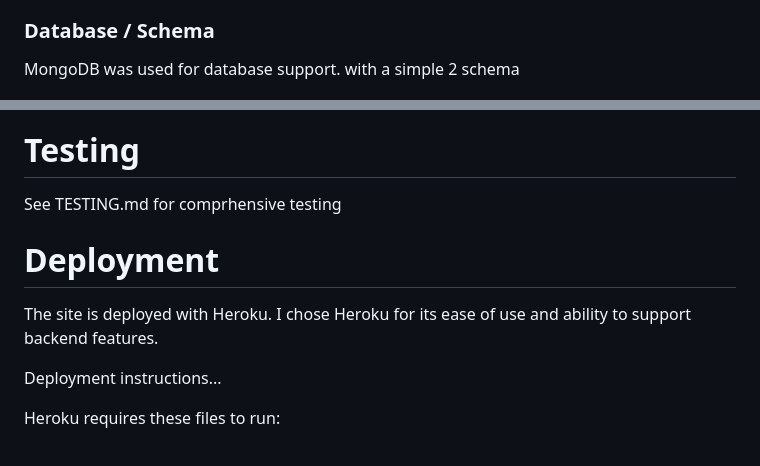
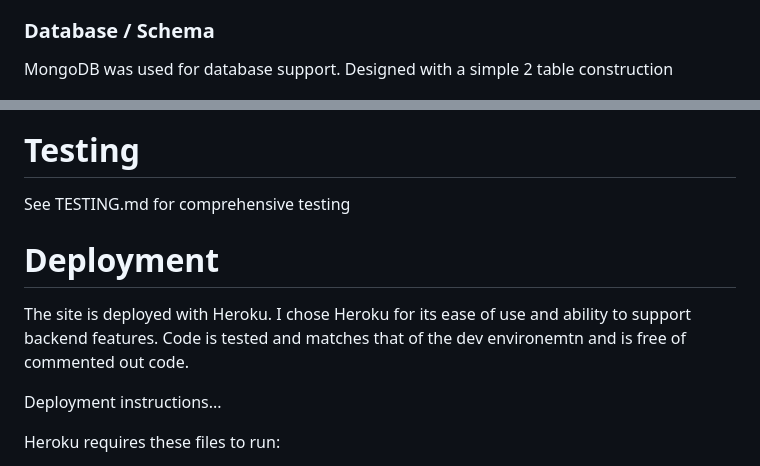
Before and after one commit to joshcallawaydev/fore-play-app, a Markdown page: README.md, 2 parts joined by grey strips. Drawn GitHub-style.

Commit message:
Updated readme and updated a link on homepage

```diff
--- a/README.md
+++ b/README.md
@@ -126,7 +126,7 @@ The colour scheme was chosen to match the asthetics of a golf application.
 
 ### Database / Schema
 
-MongoDB was used for database support. with a simple 2 schema
+MongoDB was used for database support. Designed with a simple 2 table construction
 
 ![high level database](./static/images/testing_img/db1.png)
 ![courses table](./static/images/testing_img/db2.png)
@@ -134,11 +134,11 @@ MongoDB was used for database support. with a simple 2 schema
 
 # Testing
 
-See TESTING.md for comprhensive testing
+See TESTING.md for comprehensive testing
 
 # Deployment
 
-The site is deployed with Heroku. I chose Heroku for its ease of use and ability to support backend features.
+The site is deployed with Heroku. I chose Heroku for its ease of use and ability to support backend features. Code is tested and matches that of the dev environemtn and is free of commented out code.
 
 Deployment instructions...
 
```
Also changed, not shown: TESTING.md (+17 -6 lines), static/images/testing_img/testing_buttons.png (added), static/images/testing_img/testing_form.png (added), 1 other file.
